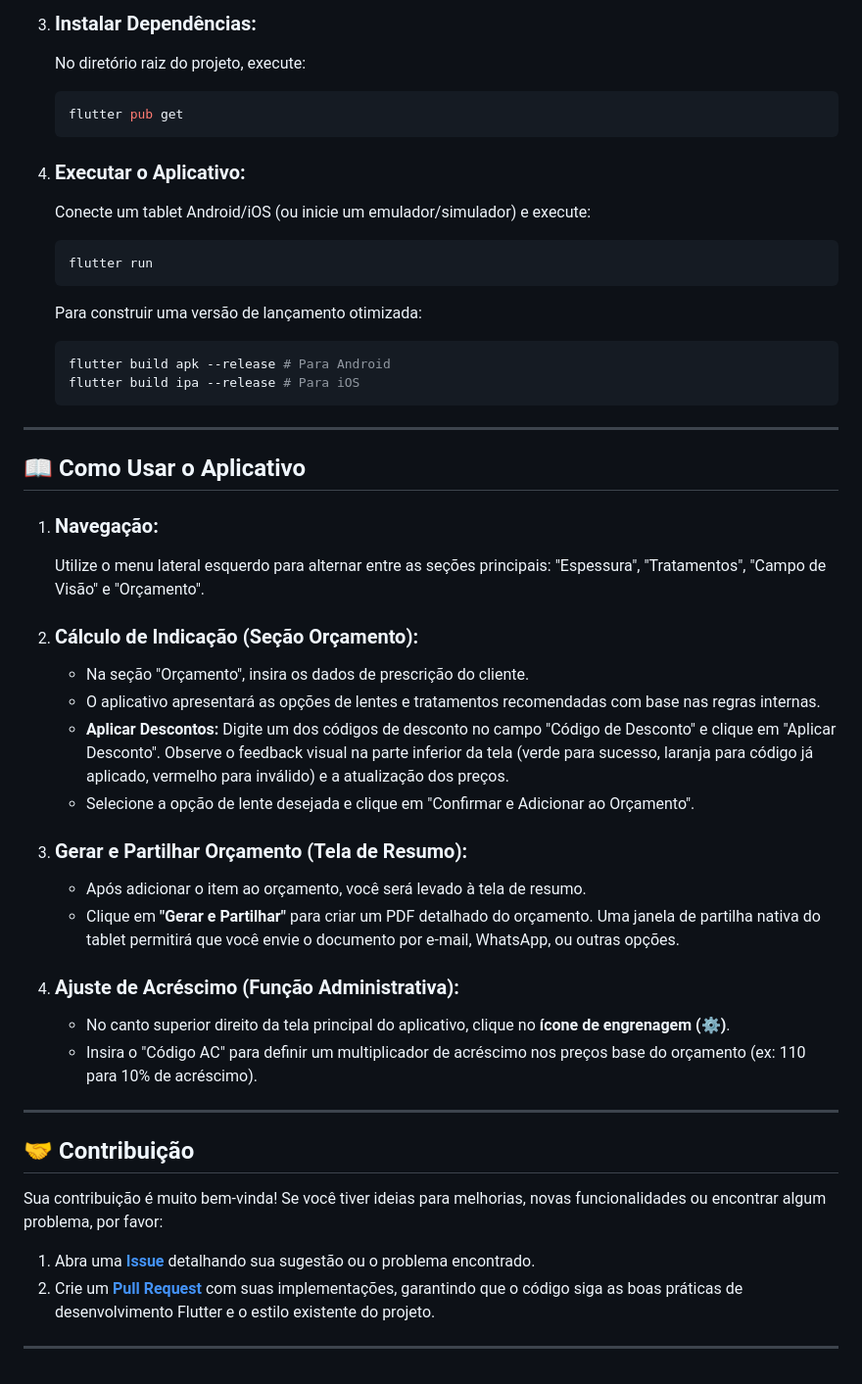
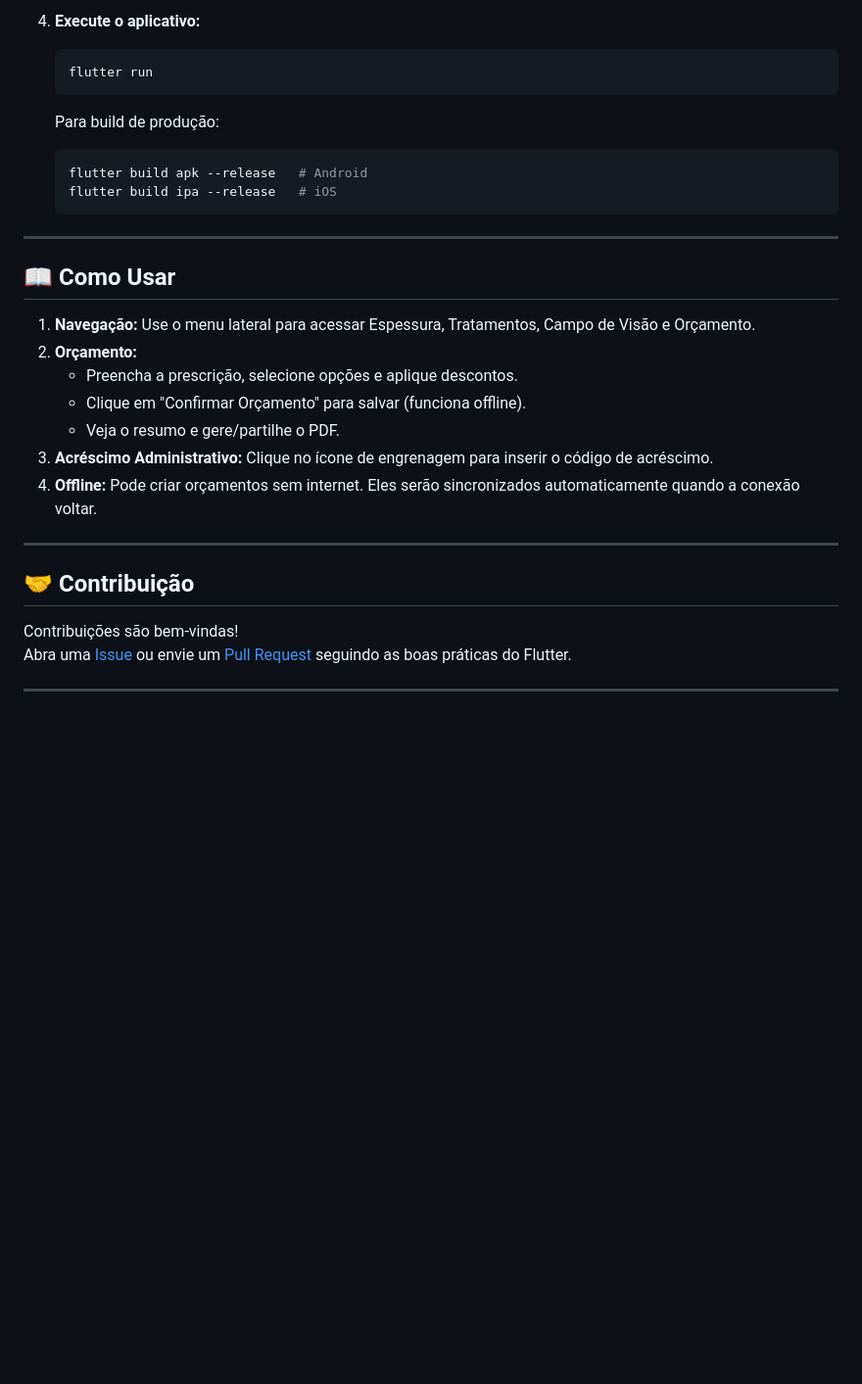
Before and after one commit to tabaresu1/lentes_app, a Markdown page: README.md, the part around the change printed below. Shown: that part at 98% size. GitHub-like rendering; blank space fills up the shorter version.

````diff
--- a/README.md
+++ b/README.md
@@ -101,49 +88,31 @@ Para configurar e executar o **Visão 360** em seu ambiente de desenvolvimento,
 
-3.  ### Instalar Dependências:
-    No diretório raiz do projeto, execute:
-    ```bash
-    flutter pub get
-    ```
-
-4.  ### Executar o Aplicativo:
-    Conecte um tablet Android/iOS (ou inicie um emulador/simulador) e execute:
-    ```bash
-    flutter run
-    ```
-    Para construir uma versão de lançamento otimizada:
-    ```bash
-    flutter build apk --release # Para Android
-    flutter build ipa --release # Para iOS
-    ```
+4. **Execute o aplicativo:**
+   ```bash
+   flutter run
+   ```
+   Para build de produção:
+   ```bash
+   flutter build apk --release   # Android
+   flutter build ipa --release   # iOS
+   ```
 
 ---
 
-## 📖 Como Usar o Aplicativo
+## 📖 Como Usar
 
-1.  ### Navegação:
-    Utilize o menu lateral esquerdo para alternar entre as seções principais: "Espessura", "Tratamentos", "Campo de Visão" e "Orçamento".
-
-2.  ### Cálculo de Indicação (Seção Orçamento):
-    * Na seção "Orçamento", insira os dados de prescrição do cliente.
-    * O aplicativo apresentará as opções de lentes e tratamentos recomendadas com base nas regras internas.
-    * **Aplicar Descontos:** Digite um dos códigos de desconto no campo "Código de Desconto" e clique em "Aplicar Desconto". Observe o feedback visual na parte inferior da tela (verde para sucesso, laranja para código já aplicado, vermelho para inválido) e a atualização dos preços.
-    * Selecione a opção de lente desejada e clique em "Confirmar e Adicionar ao Orçamento".
-
-3.  ### Gerar e Partilhar Orçamento (Tela de Resumo):
-    * Após adicionar o item ao orçamento, você será levado à tela de resumo.
-    * Clique em **"Gerar e Partilhar"** para criar um PDF detalhado do orçamento. Uma janela de partilha nativa do tablet permitirá que você envie o documento por e-mail, WhatsApp, ou outras opções.
-
-4.  ### Ajuste de Acréscimo (Função Administrativa):
-    * No canto superior direito da tela principal do aplicativo, clique no **ícone de engrenagem (⚙️)**.
-    * Insira o "Código AC" para definir um multiplicador de acréscimo nos preços base do orçamento (ex: 110 para 10% de acréscimo).
+1. **Navegação:** Use o menu lateral para acessar Espessura, Tratamentos, Campo de Visão e Orçamento.
+2. **Orçamento:**
+   - Preencha a prescrição, selecione opções e aplique descontos.
+   - Clique em "Confirmar Orçamento" para salvar (funciona offline).
+   - Veja o resumo e gere/partilhe o PDF.
+3. **Acréscimo Administrativo:** Clique no ícone de engrenagem para inserir o código de acréscimo.
+4. **Offline:** Pode criar orçamentos sem internet. Eles serão sincronizados automaticamente quando a conexão voltar.
 
 ---
 
 ## 🤝 Contribuição
 
-Sua contribuição é muito bem-vinda! Se você tiver ideias para melhorias, novas funcionalidades ou encontrar algum problema, por favor:
-
-1.  Abra uma [**Issue**](https://github.com/tabaresu1/lentes_app/issues) detalhando sua sugestão ou o problema encontrado.
-2.  Crie um [**Pull Request**](https://github.com/tabaresu1/lentes_app/pulls) com suas implementações, garantindo que o código siga as boas práticas de desenvolvimento Flutter e o estilo existente do projeto.
+Contribuições são bem-vindas!
+Abra uma [Issue](https://github.com/tabaresu1/lentes_app/issues) ou envie um [Pull Request](https://github.com/tabaresu1/lentes_app/pulls) seguindo as boas práticas do Flutter.
 
 ---
````
Also changed, not shown: other parts of README.md (+48 -61 lines).
